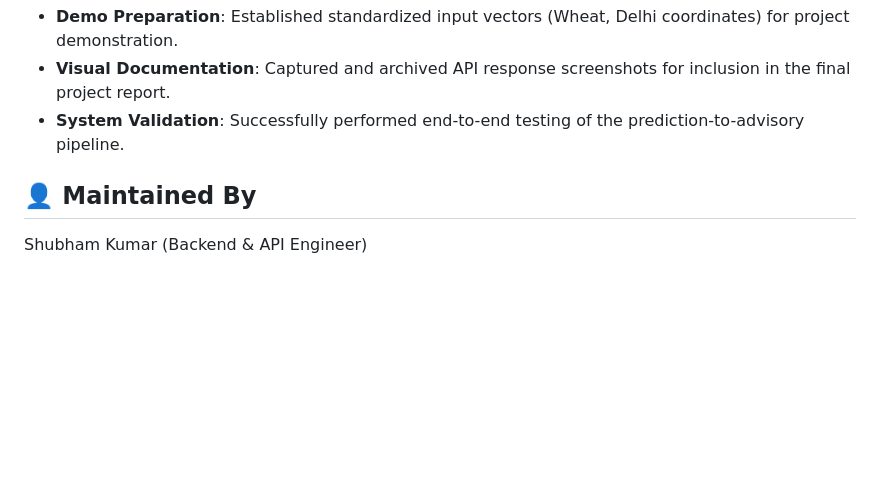
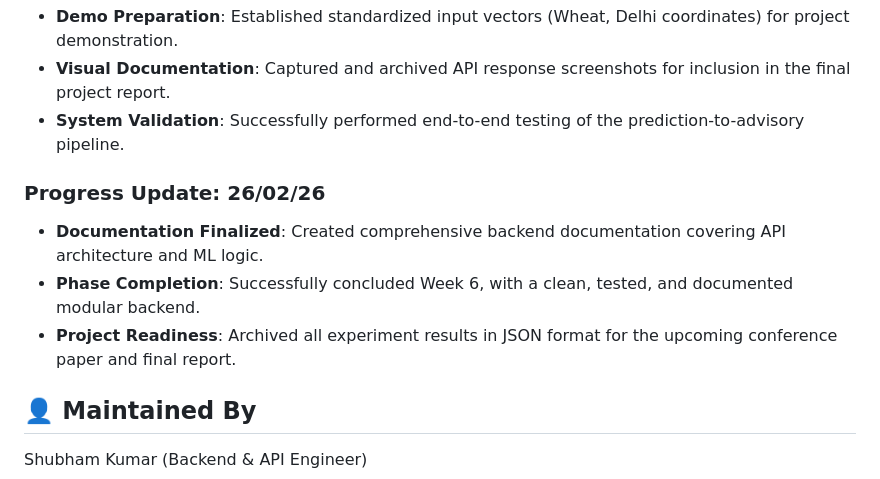
Before and after one commit to shubhamklogic/AgroLens, a Markdown page: backend/README.md, the part around the change. Drawn GitHub-style; blank space fills up the shorter version.

Commit message:
Finalize Week 6: Complete backend documentation and system cleanup

```diff
--- a/backend/README.md
+++ b/backend/README.md
@@ -202,5 +202,10 @@ python test_api.py
 - **Visual Documentation**: Captured and archived API response screenshots for inclusion in the final project report.
 - **System Validation**: Successfully performed end-to-end testing of the prediction-to-advisory pipeline.
 
+### Progress Update: 26/02/26
+- **Documentation Finalized**: Created comprehensive backend documentation covering API architecture and ML logic.
+- **Phase Completion**: Successfully concluded Week 6, with a clean, tested, and documented modular backend.
+- **Project Readiness**: Archived all experiment results in JSON format for the upcoming conference paper and final report.
+
 ## 👤 Maintained By
 Shubham Kumar (Backend & API Engineer)
```
Also changed, not shown: backend/BACKEND_DOCS.md (added, +27 -0 lines).
